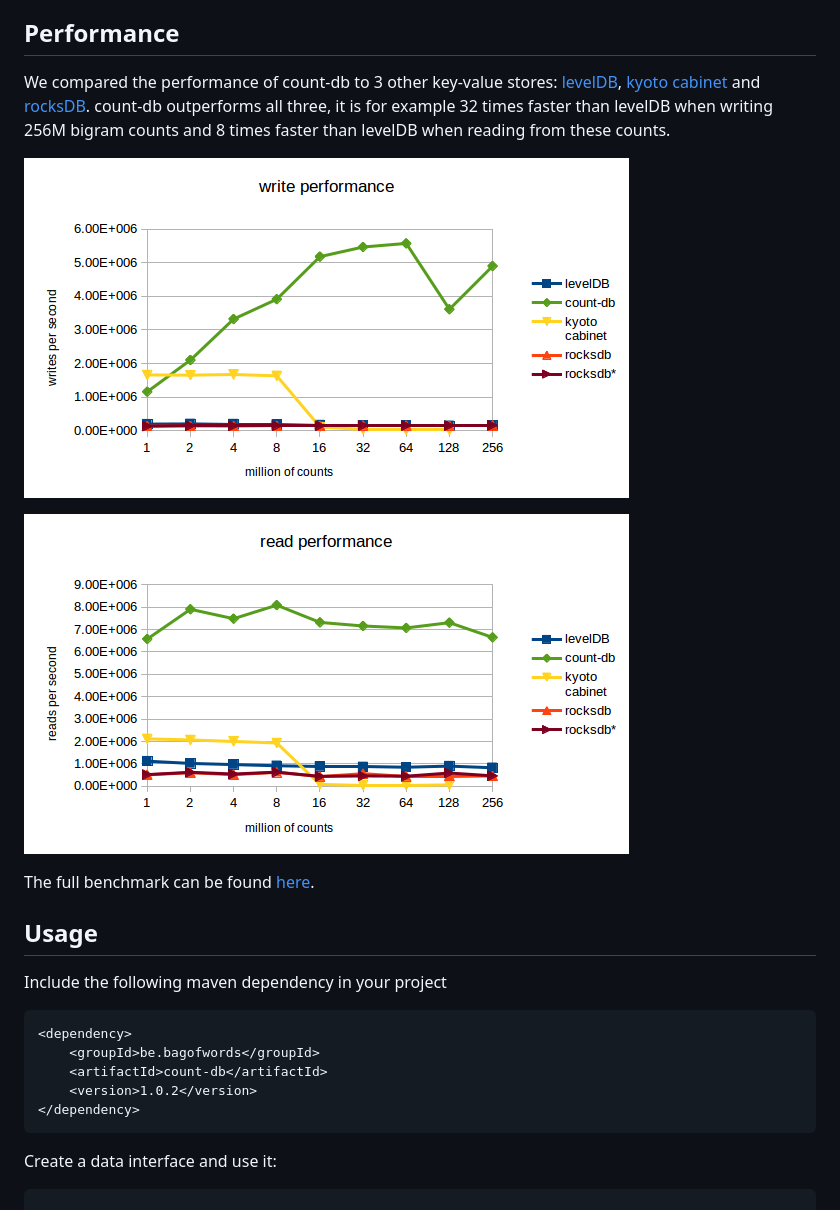
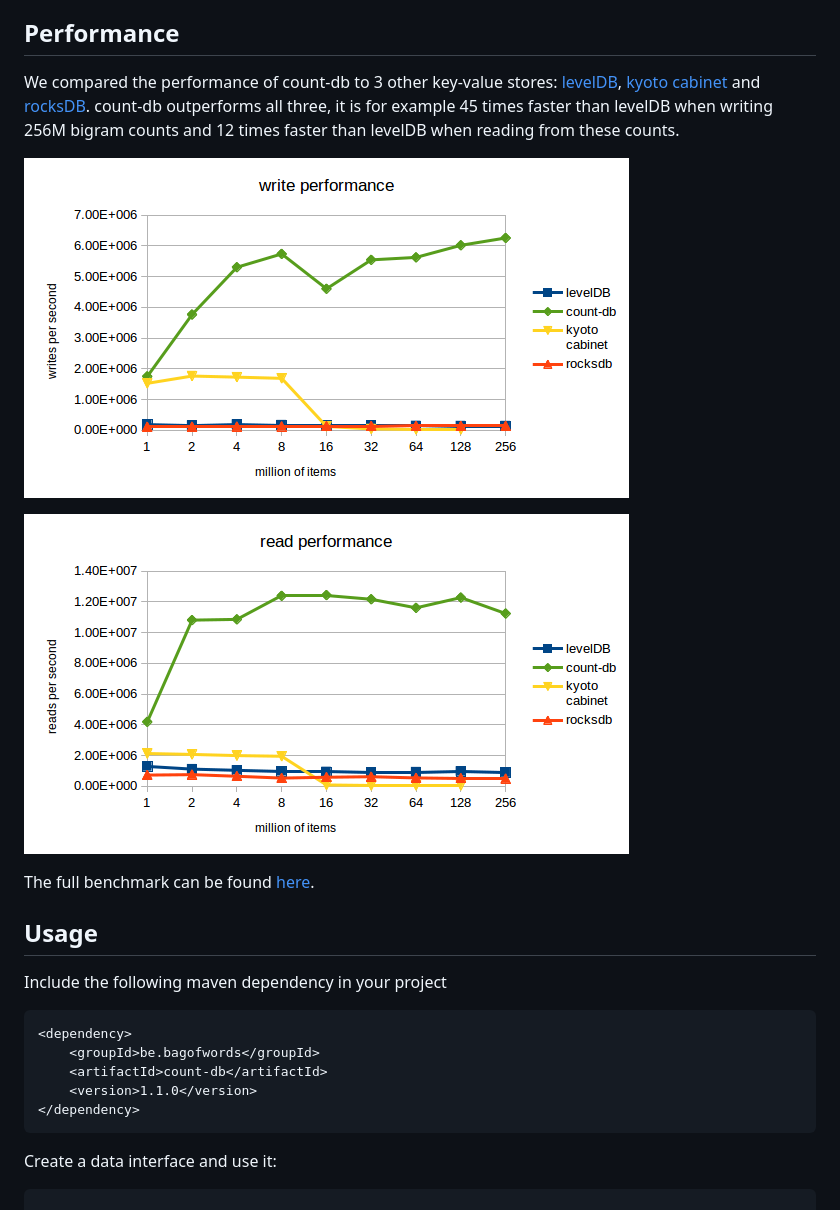
Before and after one commit to koendeschacht/count-db, a Markdown page: README.md, the part around the change. Rendered like a GitHub page; pictures changed too: doc/read_bigram_counts.png, doc/write_bigram_counts.png.

````diff
--- a/README.md
+++ b/README.md
@@ -9,7 +9,7 @@ You want to use count-db if you need to write and read billions of counts very e
 
 ## Performance
 
-We compared the performance of count-db to 3 other key-value stores: [levelDB](https://github.com/google/leveldb), [kyoto cabinet](http://fallabs.com/kyotocabinet/) and [rocksDB](http://rocksdb.org/).  count-db outperforms all three, it is for example 32 times faster than levelDB when writing 256M bigram counts and 8 times faster than levelDB when reading from these counts.
+We compared the performance of count-db to 3 other key-value stores: [levelDB](https://github.com/google/leveldb), [kyoto cabinet](http://fallabs.com/kyotocabinet/) and [rocksDB](http://rocksdb.org/).  count-db outperforms all three, it is for example 45 times faster than levelDB when writing 256M bigram counts and 12 times faster than levelDB when reading from these counts.
 
 ![](https://raw.githubusercontent.com/koendeschacht/count-db/master/doc/write_bigram_counts.png)
 
@@ -25,7 +25,7 @@ Include the following maven dependency in your project
 <dependency>
     <groupId>be.bagofwords</groupId>
     <artifactId>count-db</artifactId>
-    <version>1.0.2</version>
+    <version>1.1.0</version>
 </dependency>
 ```
 
````
Also changed, not shown: doc/performance.md (+37 -60 lines), doc/java_objects_performance.png, doc/parallel_performance.png, doc/uniform_counts_performance.png.
